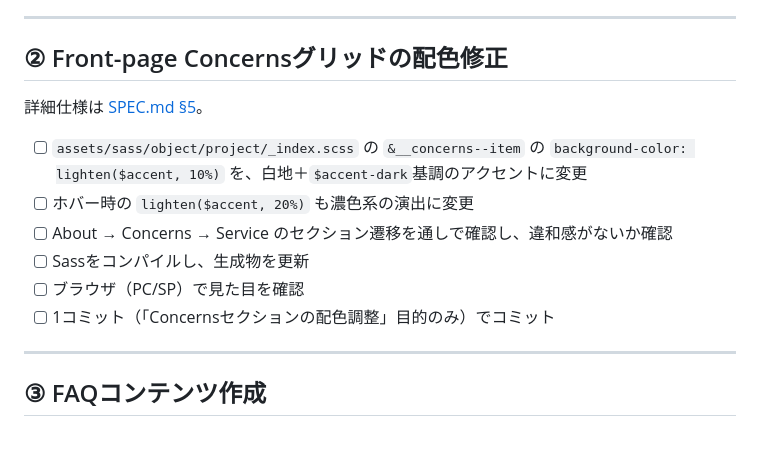
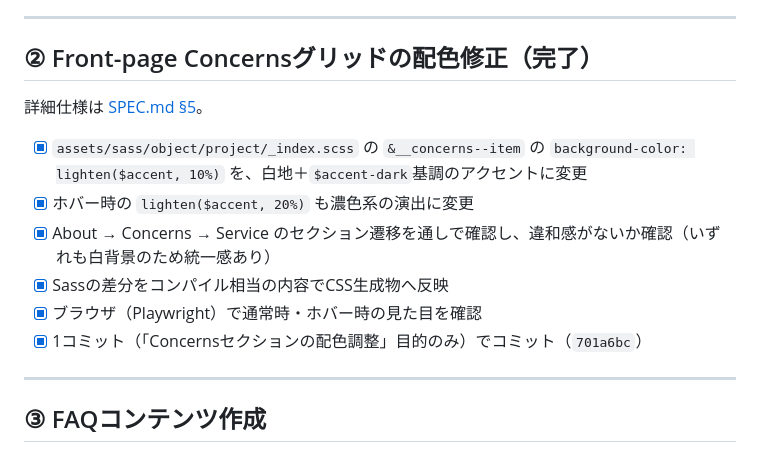
Before and after one commit to katsuhiro1215/katsucode, a Markdown page: TASKS.md, the part around the change. Rendered like a GitHub page.

Commit message:
TASKS.md: Concernsの配色修正タスクを完了に更新
Co-Authored-By: Claude Sonnet 5 <noreply@anthropic.com>
Claude-Session: https://claude.ai/code/session_01TYYm6eEeChGeXsWkyJNLc9

```diff
--- a/TASKS.md
+++ b/TASKS.md
@@ -30,16 +30,16 @@
 
 ---
 
-## ② Front-page Concernsグリッドの配色修正
+## ② Front-page Concernsグリッドの配色修正（完了）
 
 詳細仕様は [SPEC.md §5](./SPEC.md#5-front-page-concernsセクション-配色仕様)。
 
-- [ ] `assets/sass/object/project/_index.scss` の `&__concerns--item` の `background-color: lighten($accent, 10%)` を、白地＋`$accent-dark`基調のアクセントに変更
-- [ ] ホバー時の `lighten($accent, 20%)` も濃色系の演出に変更
-- [ ] About → Concerns → Service のセクション遷移を通しで確認し、違和感がないか確認
-- [ ] Sassをコンパイルし、生成物を更新
-- [ ] ブラウザ（PC/SP）で見た目を確認
-- [ ] 1コミット（「Concernsセクションの配色調整」目的のみ）でコミット
+- [x] `assets/sass/object/project/_index.scss` の `&__concerns--item` の `background-color: lighten($accent, 10%)` を、白地＋`$accent-dark`基調のアクセントに変更
+- [x] ホバー時の `lighten($accent, 20%)` も濃色系の演出に変更
+- [x] About → Concerns → Service のセクション遷移を通しで確認し、違和感がないか確認（いずれも白背景のため統一感あり）
+- [x] Sassの差分をコンパイル相当の内容でCSS生成物へ反映
+- [x] ブラウザ（Playwright）で通常時・ホバー時の見た目を確認
+- [x] 1コミット（「Concernsセクションの配色調整」目的のみ）でコミット（`701a6bc`）
 
 ---
 
```
